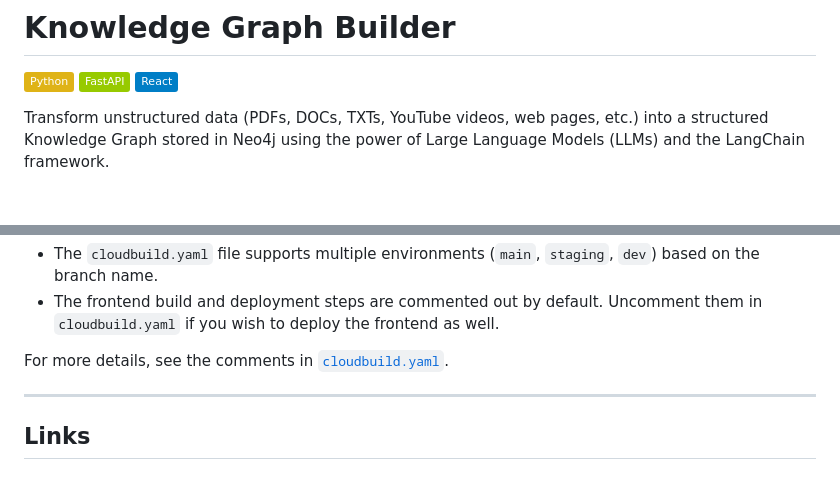
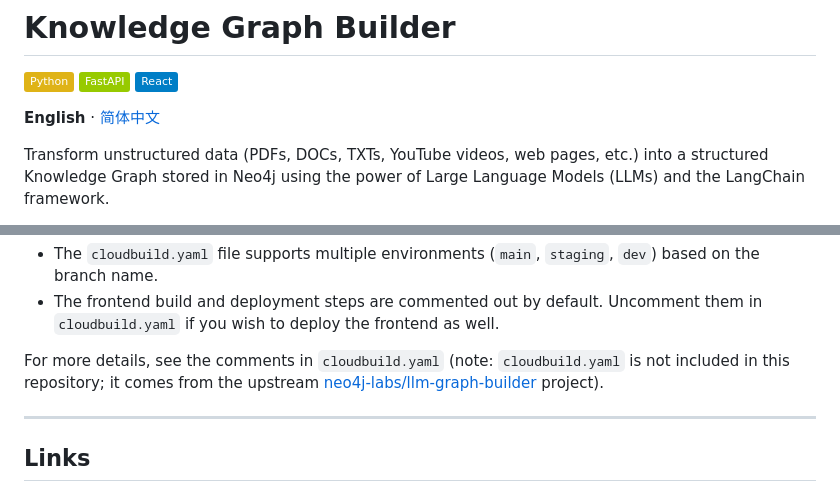
Before and after one commit to gatesenman/llm-graph-builder, a Markdown page: README.md, 2 parts joined by grey strips. Drawn GitHub-style; badges without logos; blank space fills up the shorter version.

```diff
--- a/README.md
+++ b/README.md
@@ -2,6 +2,8 @@
 ![Python](https://img.shields.io/badge/Python-yellow)
 ![FastAPI](https://img.shields.io/badge/FastAPI-green)
 ![React](https://img.shields.io/badge/React-blue)
+
+**English** · [简体中文](README.zh-CN.md)
 
 
 Transform unstructured data (PDFs, DOCs, TXTs, YouTube videos, web pages, etc.) into a structured Knowledge Graph stored in Neo4j using the power of Large Language Models (LLMs) and the LangChain framework.
@@ -352,7 +374,7 @@ You can deploy the backend and the frontend to Google Cloud Run using Cloud Buil
 - The `cloudbuild.yaml` file supports multiple environments (`main`, `staging`, `dev`) based on the branch name.
 - The frontend build and deployment steps are commented out by default. Uncomment them in `cloudbuild.yaml` if you wish to deploy the frontend as well.
 
-For more details, see the comments in [`cloudbuild.yaml`](cloudbuild.yaml).
+For more details, see the comments in `cloudbuild.yaml` (note: `cloudbuild.yaml` is not included in this repository; it comes from the upstream [neo4j-labs/llm-graph-builder](https://github.com/neo4j-labs/llm-graph-builder) project).
 
 ---
 
```
Also changed, not shown: other parts of README.md (+28 -0 lines), README.zh-CN.md (added, +220 -0 lines), docs/screenshots/frontend-connect-en.png (added), docs/screenshots/frontend-connect-zh.png (added), docs/screenshots/frontend-main-en.png (added), docs/screenshots/frontend-main-zh.png (added).
